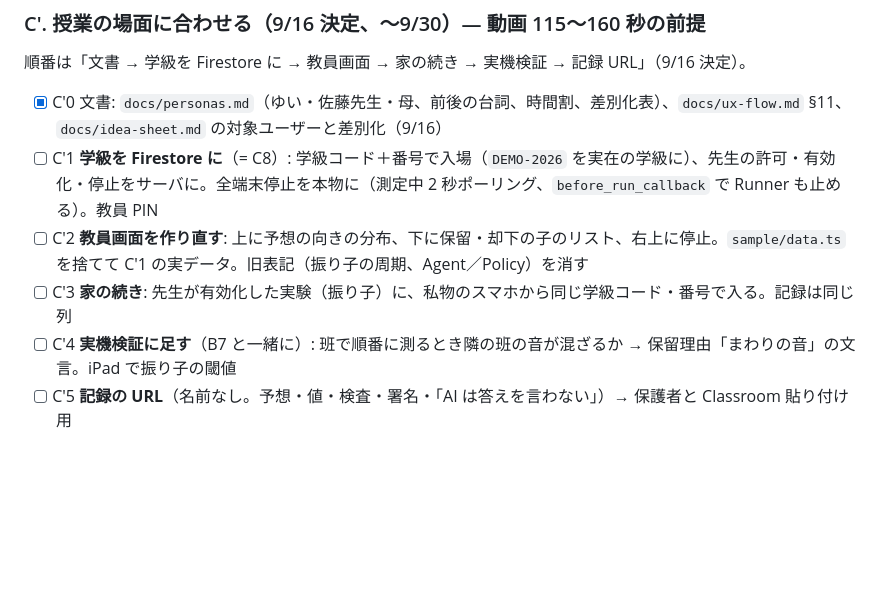
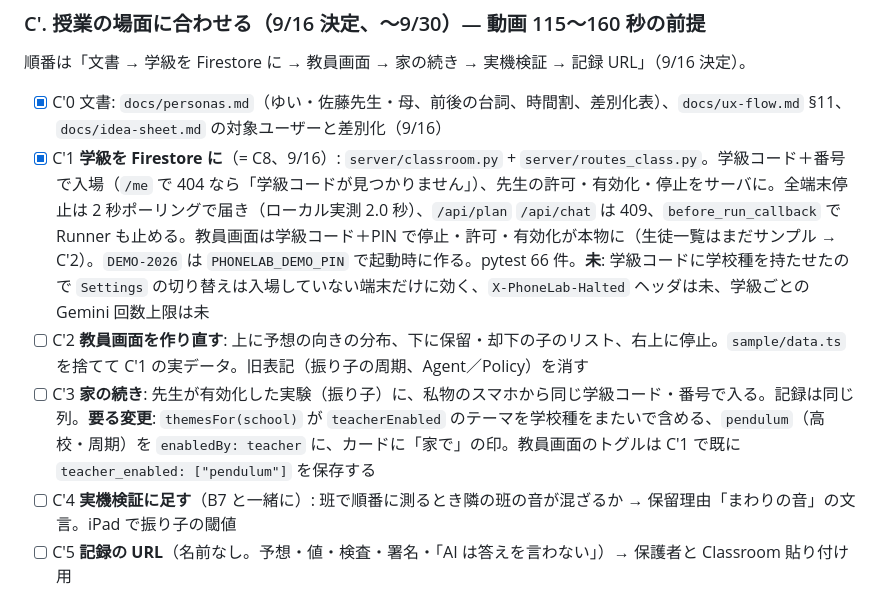
Before and after one commit to nvidia9875/phonelab, a Markdown page: flow.md, the part around the change. GitHub-like rendering; blank space fills up the shorter version.

```diff
--- a/flow.md
+++ b/flow.md
@@ -278,9 +278,9 @@ flowchart LR
 順番は「文書 → 学級を Firestore に → 教員画面 → 家の続き → 実機検証 → 記録 URL」（9/16 決定）。
 
 - [x] C′0 文書: `docs/personas.md`（ゆい・佐藤先生・母、前後の台詞、時間割、差別化表）、`docs/ux-flow.md` §11、`docs/idea-sheet.md` の対象ユーザーと差別化（9/16）
-- [ ] C′1 **学級を Firestore に**（= C8）: 学級コード＋番号で入場（`DEMO-2026` を実在の学級に）、先生の許可・有効化・停止をサーバに。全端末停止を本物に（測定中 2 秒ポーリング、`before_run_callback` で Runner も止める）。教員 PIN
+- [x] C′1 **学級を Firestore に**（= C8、9/16）: `server/classroom.py` + `server/routes_class.py`。学級コード＋番号で入場（`/me` で 404 なら「学級コードが見つかりません」）、先生の許可・有効化・停止をサーバに。全端末停止は 2 秒ポーリングで届き（ローカル実測 2.0 秒）、`/api/plan` `/api/chat` は 409、`before_run_callback` で Runner も止める。教員画面は学級コード＋PIN で停止・許可・有効化が本物に（生徒一覧はまだサンプル → C′2）。`DEMO-2026` は `PHONELAB_DEMO_PIN` で起動時に作る。pytest 66 件。**未**: 学級コードに学校種を持たせたので `Settings` の切り替えは入場していない端末だけに効く、`X-PhoneLab-Halted` ヘッダは未、学級ごとの Gemini 回数上限は未
 - [ ] C′2 **教員画面を作り直す**: 上に予想の向きの分布、下に保留・却下の子のリスト、右上に停止。`sample/data.ts` を捨てて C′1 の実データ。旧表記（振り子の周期、Agent／Policy）を消す
-- [ ] C′3 **家の続き**: 先生が有効化した実験（振り子）に、私物のスマホから同じ学級コード・番号で入る。記録は同じ列
+- [ ] C′3 **家の続き**: 先生が有効化した実験（振り子）に、私物のスマホから同じ学級コード・番号で入る。記録は同じ列。**要る変更**: `themesFor(school)` が `teacherEnabled` のテーマを学校種をまたいで含める、`pendulum`（高校・周期）を `enabledBy: teacher` に、カードに「家で」の印。教員画面のトグルは C′1 で既に `teacher_enabled: ["pendulum"]` を保存する
 - [ ] C′4 **実機検証に足す**（B7 と一緒に）: 班で順番に測るとき隣の班の音が混ざるか → 保留理由「まわりの音」の文言。iPad で振り子の閾値
 - [ ] C′5 **記録の URL**（名前なし。予想・値・検査・署名・「AI は答えを言わない」）→ 保護者と Classroom 貼り付け用
 - [ ] C′6 ClassAgent の Go/No-Go は 10/1 のまま。範囲は「C′2 の画面の要約と提案」まで
```
Also changed, not shown: docs/architecture.md (+2 -0 lines), docs/policy.md (+1 -1 lines).
